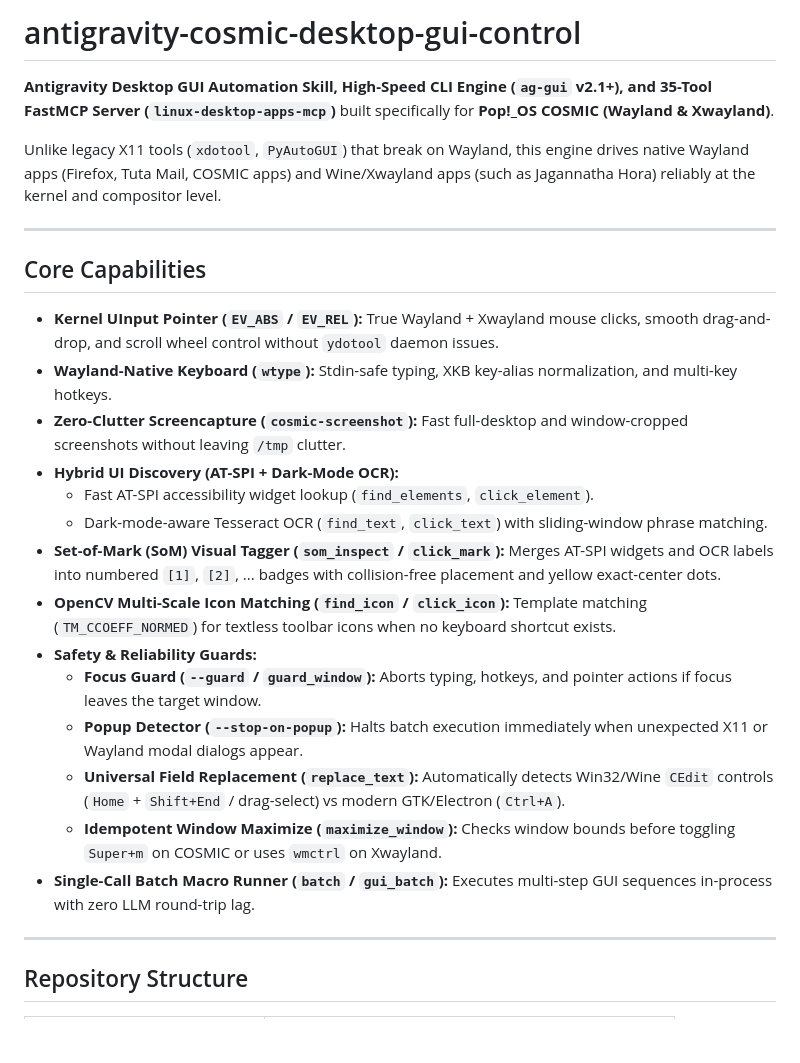
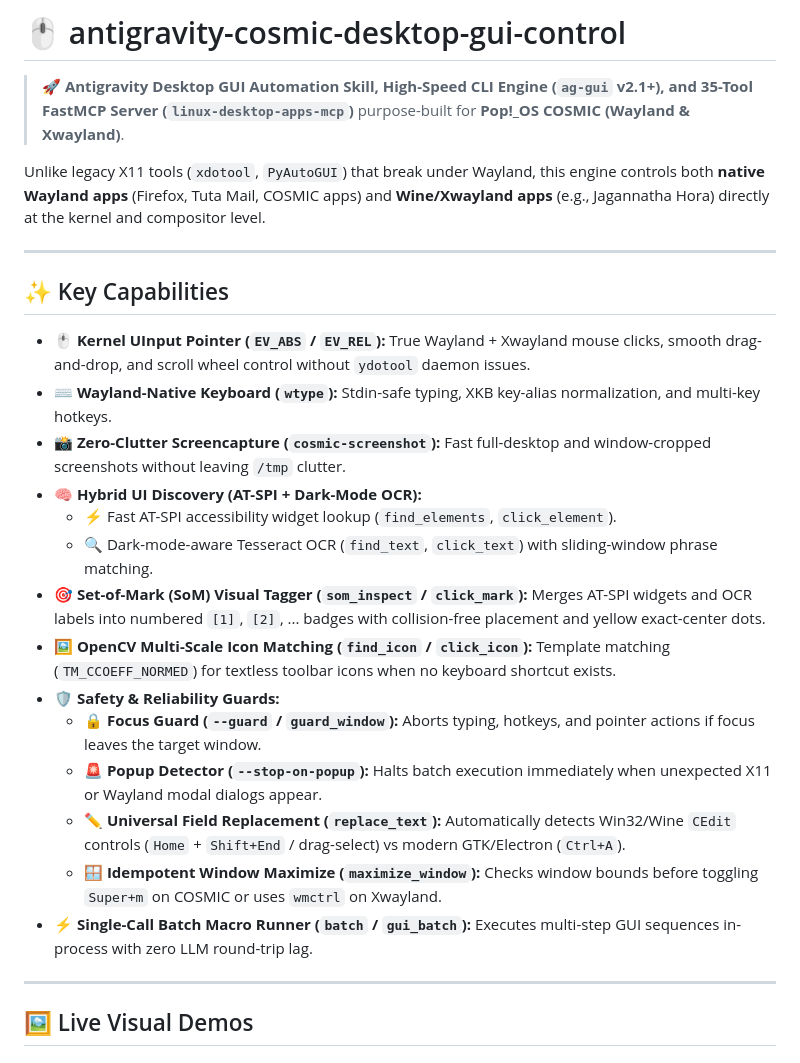
Before and after one commit to Kanad590/antigravity-cosmic-desktop-gui-control, a Markdown page: README.md, the part around one of its changes. Rendered like a GitHub page; blank space fills up the shorter version.

```diff
--- a/README.md
+++ b/README.md
@@ -1,29 +1,29 @@
-# antigravity-cosmic-desktop-gui-control
+# 🖱️ antigravity-cosmic-desktop-gui-control
 
-**Antigravity Desktop GUI Automation Skill, High-Speed CLI Engine (`ag-gui` v2.1+), and 35-Tool FastMCP Server (`linux-desktop-apps-mcp`)** built specifically for **Pop!_OS COSMIC (Wayland & Xwayland)**.
+> 🚀 **Antigravity Desktop GUI Automation Skill, High-Speed CLI Engine (`ag-gui` v2.1+), and 35-Tool FastMCP Server (`linux-desktop-apps-mcp`)** purpose-built for **Pop!_OS COSMIC (Wayland & Xwayland)**.
 
-Unlike legacy X11 tools (`xdotool`, `PyAutoGUI`) that break on Wayland, this engine drives native Wayland apps (Firefox, Tuta Mail, COSMIC apps) and Wine/Xwayland apps (such as Jagannatha Hora) reliably at the kernel and compositor level.
+Unlike legacy X11 tools (`xdotool`, `PyAutoGUI`) that break under Wayland, this engine controls both **native Wayland apps** (Firefox, Tuta Mail, COSMIC apps) and **Wine/Xwayland apps** (e.g., Jagannatha Hora) directly at the kernel and compositor level.
 
 ---
 
-## Core Capabilities
+## ✨ Key Capabilities
 
-- **Kernel UInput Pointer (`EV_ABS` / `EV_REL`):** True Wayland + Xwayland mouse clicks, smooth drag-and-drop, and scroll wheel control without `ydotool` daemon issues.
-- **Wayland-Native Keyboard (`wtype`):** Stdin-safe typing, XKB key-alias normalization, and multi-key hotkeys.
-- **Zero-Clutter Screencapture (`cosmic-screenshot`):** Fast full-desktop and window-cropped screenshots without leaving `/tmp` clutter.
-- **Hybrid UI Discovery (AT-SPI + Dark-Mode OCR):**
-  - Fast AT-SPI accessibility widget lookup (`find_elements`, `click_element`).
-  - Dark-mode-aware Tesseract OCR (`find_text`, `click_text`) with sliding-window phrase matching.
-- **Set-of-Mark (SoM) Visual Tagger (`som_inspect` / `click_mark`):** Merges AT-SPI widgets and OCR labels into numbered `[1]`, `[2]`, ... badges with collision-free placement and yellow exact-center dots.
-- **OpenCV Multi-Scale Icon Matching (`find_icon` / `click_icon`):** Template matching (`TM_CCOEFF_NORMED`) for textless toolbar icons when no keyboard shortcut exists.
-- **Safety & Reliability Guards:**
-  - **Focus Guard (`--guard` / `guard_window`):** Aborts typing, hotkeys, and pointer actions if focus leaves the target window.
-  - **Popup Detector (`--stop-on-popup`):** Halts batch execution immediately when unexpected X11 or Wayland modal dialogs appear.
-  - **Universal Field Replacement (`replace_text`):** Automatically detects Win32/Wine `CEdit` controls (`Home` + `Shift+End` / drag-select) vs modern GTK/Electron (`Ctrl+A`).
-  - **Idempotent Window Maximize (`maximize_window`):** Checks window bounds before toggling `Super+m` on COSMIC or uses `wmctrl` on Xwayland.
-- **Single-Call Batch Macro Runner (`batch` / `gui_batch`):** Executes multi-step GUI sequences in-process with zero LLM round-trip lag.
+- 🖱️ **Kernel UInput Pointer (`EV_ABS` / `EV_REL`):** True Wayland + Xwayland mouse clicks, smooth drag-and-drop, and scroll wheel control without `ydotool` daemon issues.
+- ⌨️ **Wayland-Native Keyboard (`wtype`):** Stdin-safe typing, XKB key-alias normalization, and multi-key hotkeys.
+- 📸 **Zero-Clutter Screencapture (`cosmic-screenshot`):** Fast full-desktop and window-cropped screenshots without leaving `/tmp` clutter.
+- 🧠 **Hybrid UI Discovery (AT-SPI + Dark-Mode OCR):**
+  - ⚡ Fast AT-SPI accessibility widget lookup (`find_elements`, `click_element`).
+  - 🔍 Dark-mode-aware Tesseract OCR (`find_text`, `click_text`) with sliding-window phrase matching.
+- 🎯 **Set-of-Mark (SoM) Visual Tagger (`som_inspect` / `click_mark`):** Merges AT-SPI widgets and OCR labels into numbered `[1]`, `[2]`, ... badges with collision-free placement and yellow exact-center dots.
+- 🖼️ **OpenCV Multi-Scale Icon Matching (`find_icon` / `click_icon`):** Template matching (`TM_CCOEFF_NORMED`) for textless toolbar icons when no keyboard shortcut exists.
+- 🛡️ **Safety & Reliability Guards:**
+  - 🔒 **Focus Guard (`--guard` / `guard_window`):** Aborts typing, hotkeys, and pointer actions if focus leaves the target window.
+  - 🚨 **Popup Detector (`--stop-on-popup`):** Halts batch execution immediately when unexpected X11 or Wayland modal dialogs appear.
+  - ✏️ **Universal Field Replacement (`replace_text`):** Automatically detects Win32/Wine `CEdit` controls (`Home` + `Shift+End` / drag-select) vs modern GTK/Electron (`Ctrl+A`).
+  - 🪟 **Idempotent Window Maximize (`maximize_window`):** Checks window bounds before toggling `Super+m` on COSMIC or uses `wmctrl` on Xwayland.
+- ⚡ **Single-Call Batch Macro Runner (`batch` / `gui_batch`):** Executes multi-step GUI sequences in-process with zero LLM round-trip lag.
 
 ---
 
-## Repository Structure
+## 🖼️ Live Visual Demos
 
```
Also changed, not shown: other parts of README.md (+26 -11 lines), assets/firefox-light-theme-demo.png (added), assets/som-tagger-demo.png (added).
